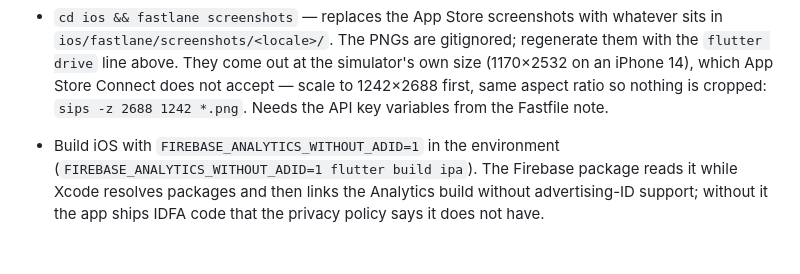
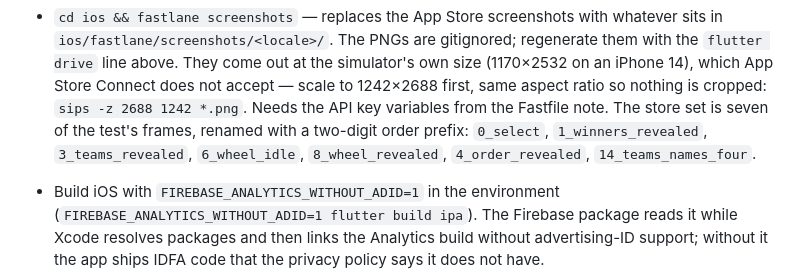
Before and after one commit to fozarar/finger_roulette, a Markdown page: AGENTS.md, the part around the change. Drawn GitHub-style; blank space fills up the shorter version.

Commit message:
List which test frames make up the store screenshots
Co-Authored-By: Claude Opus 5.5 <noreply@anthropic.com>

```diff
--- a/AGENTS.md
+++ b/AGENTS.md
@@ -38,6 +38,9 @@ or review rejects under Guideline 2.3.8.
   simulator's own size (1170×2532 on an iPhone 14), which App Store Connect does
   not accept — scale to 1242×2688 first, same aspect ratio so nothing is cropped:
   `sips -z 2688 1242 *.png`. Needs the API key variables from the Fastfile note.
+  The store set is seven of the test's frames, renamed with a two-digit order
+  prefix: `0_select`, `1_winners_revealed`, `3_teams_revealed`, `6_wheel_idle`,
+  `8_wheel_revealed`, `4_order_revealed`, `14_teams_names_four`.
 
 - Build iOS with `FIREBASE_ANALYTICS_WITHOUT_ADID=1` in the environment
   (`FIREBASE_ANALYTICS_WITHOUT_ADID=1 flutter build ipa`). The Firebase package
```
